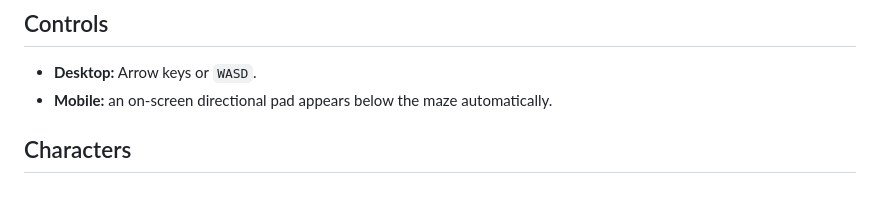
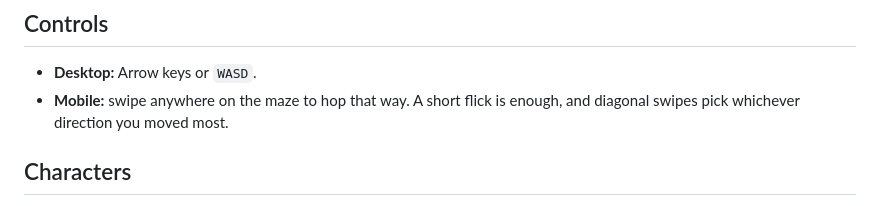
Before and after one commit to krismartin/carrot-snatcher, a Markdown page: README.md, the part around the change. Drawn GitHub-style.

Commit message:
Update README controls for swipe input

```diff
--- a/README.md
+++ b/README.md
@@ -24,7 +24,7 @@ And like any good product owner, the moment the first version was up and running
 ## Controls
 
 - **Desktop:** Arrow keys or `WASD`.
-- **Mobile:** an on-screen directional pad appears below the maze automatically.
+- **Mobile:** swipe anywhere on the maze to hop that way. A short flick is enough, and diagonal swipes pick whichever direction you moved most.
 
 ## Characters
 
```
